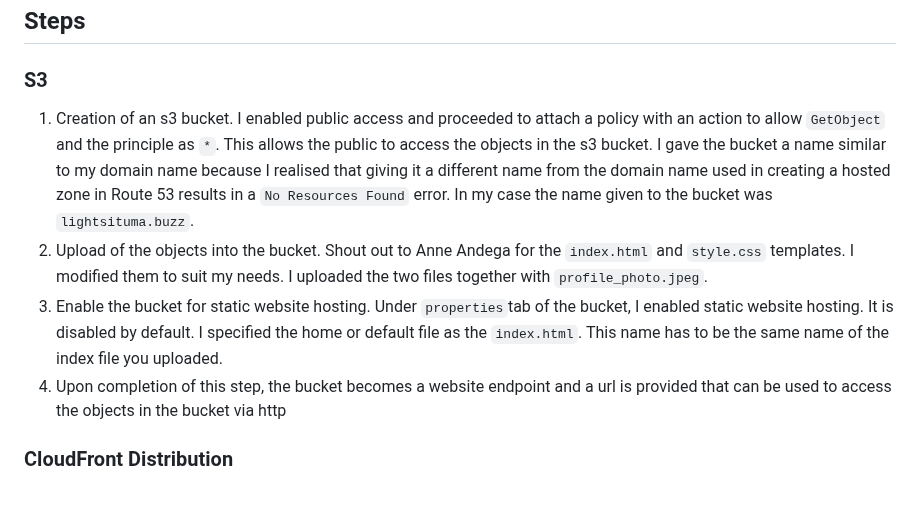
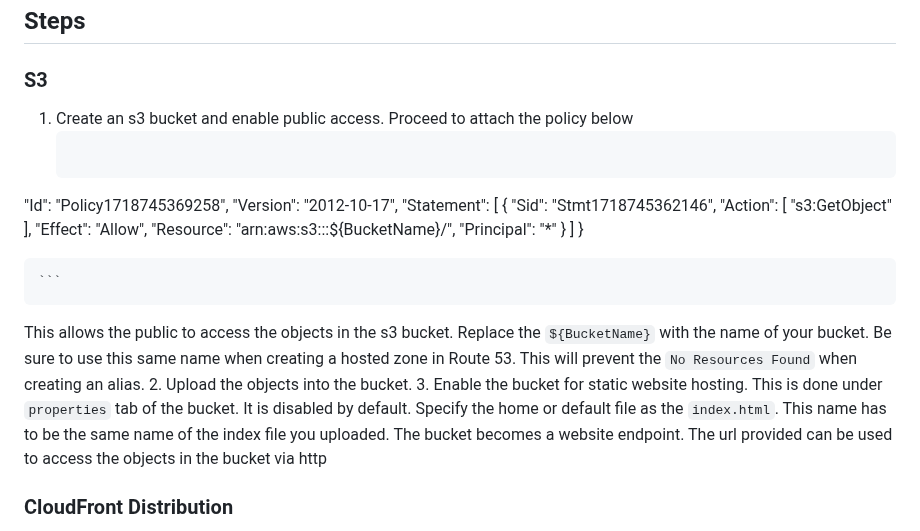
Before and after one commit to Light1596/Cloud-Resume, a Markdown page: README.md, the part around the change. Drawn GitHub-style; blank space fills up the shorter version.

````diff
--- a/README.md
+++ b/README.md
@@ -13,10 +13,27 @@ The goal was to create a static cloud resume website.
 
 ### S3
 
-1. Creation of an s3 bucket. I enabled public access and proceeded to attach a policy with an action to allow `GetObject` and the principle as `*`. This allows the public to access the objects in the s3 bucket. I gave the bucket a name similar to my domain name because I realised that giving it a different name from the domain name used in creating a hosted zone in Route 53 results in a `No Resources Found` error. In my case the name given to the bucket was `lightsituma.buzz`.
-2. Upload of the objects into the bucket. Shout out to Anne Andega for the `index.html` and `style.css` templates. I modified them to suit my needs. I uploaded the two files together with `profile_photo.jpeg`.
-3. Enable the bucket for static website hosting. Under `properties`tab of the bucket, I enabled static website hosting. It is disabled by default. I specified the home or default file as the `index.html`. This name has to be the same name of the index file you uploaded.
-4. Upon completion of this step, the bucket becomes a website endpoint and a url is provided that can be used to access the objects in the bucket via http
+1. Create an s3 bucket and enable public access. Proceed to attach the policy below
+    ```{
+  "Id": "Policy1718745369258",
+  "Version": "2012-10-17",
+  "Statement": [
+    {
+      "Sid": "Stmt1718745362146",
+      "Action": [
+        "s3:GetObject"
+      ],
+      "Effect": "Allow",
+      "Resource": "arn:aws:s3:::${BucketName}/",
+      "Principal": "*"
+    }
+  ]
+}
+
+    ```
+This allows the public to access the objects in the s3 bucket. Replace the `${BucketName}` with the name of your bucket. Be sure to use this same name when creating a hosted zone in Route 53. This will prevent the `No Resources Found` when creating an alias.
+2. Upload the objects into the bucket.
+3. Enable the bucket for static website hosting. This is done under `properties` tab of the bucket. It is disabled by default. Specify the home or default file as the `index.html`. This name has to be the same name of the index file you uploaded. The bucket becomes a website endpoint. The url provided can be used to access the objects in the bucket via http
 
 ### CloudFront Distribution
 I used the s3 bucket as the origin, redirected http to https, provided an SSL certificate that had been issued by the <mark>AWS Certificate Manager</mark>(You need a domain name for this), provided an alternate domain name(This is important when created an A record in Route 53. The alias will reference this domain you provided else `No Resources Found` will pop up when creating the record). I enabled WAF, left the rest of the settings at default and proceeded to create a distribution
````
